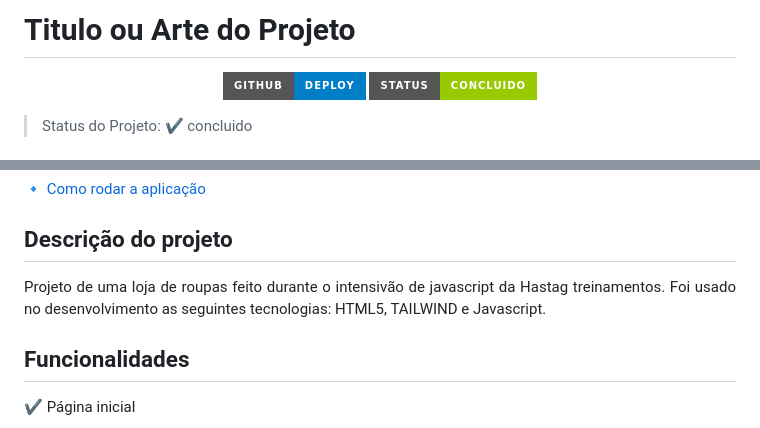
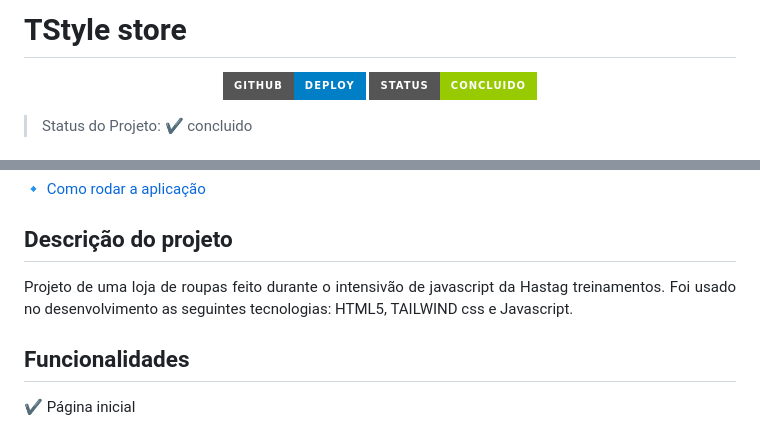
Before and after one commit to natsmarinho/style-store, a Markdown page: README.md, 2 parts joined by grey strips. GitHub-like rendering; badges without logos.

```diff
--- a/README.md
+++ b/README.md
@@ -1,4 +1,4 @@
-<h1>Titulo ou Arte do Projeto</h1>
+<h1>TStyle store</h1>
 
 <p align="center">
 <img src="https://img.shields.io/static/v1?label=Github&message=deploy&color=blue&style=for-the-badge&logo=github"/>
@@ -22,7 +22,7 @@
 ## Descrição do projeto
 
 <p align="justify">
-  Projeto de uma loja de roupas feito durante o intensivão de javascript da Hastag treinamentos. Foi usado no desenvolvimento as seguintes tecnologias: HTML5, TAILWIND e Javascript.
+  Projeto de uma loja de roupas feito durante o intensivão de javascript da Hastag treinamentos. Foi usado no desenvolvimento as seguintes tecnologias: HTML5, TAILWIND css e Javascript.
 </p>
 
 ## Funcionalidades
```
